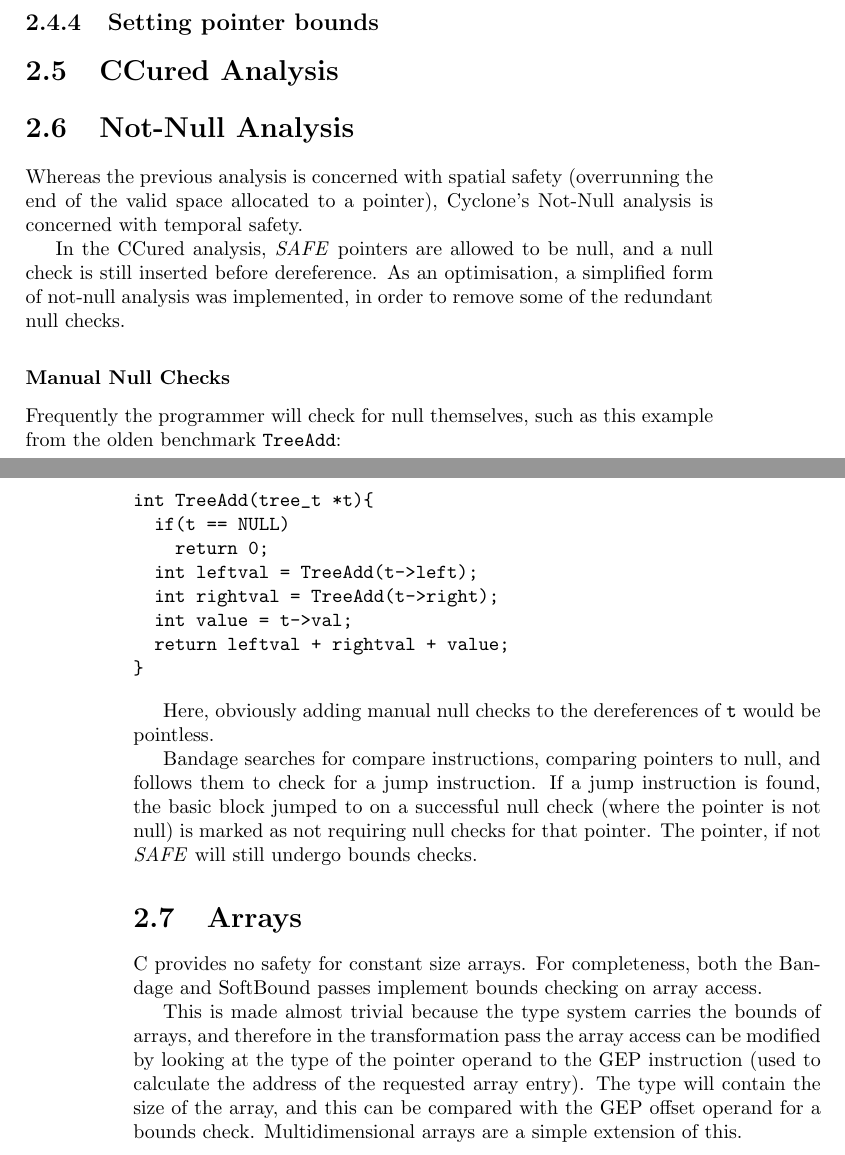
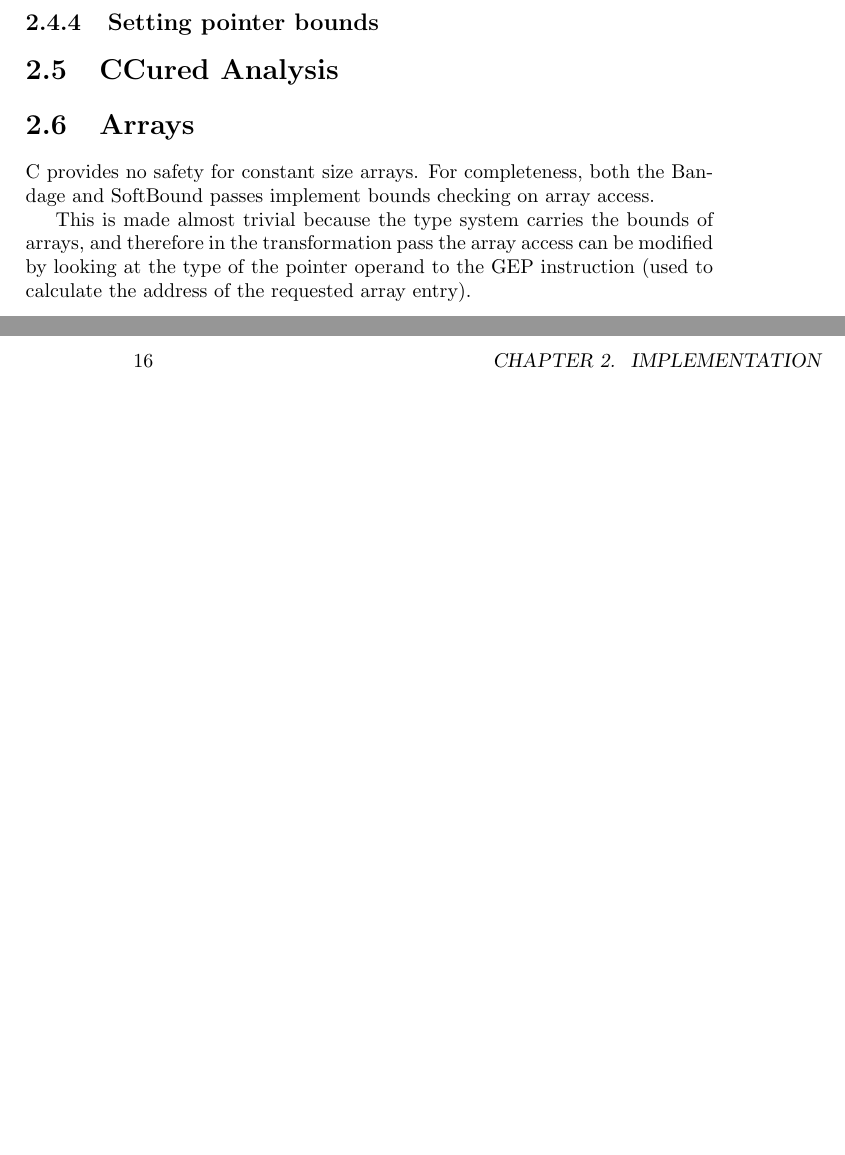
Before and after one commit to PEConn/BandageDissertation, a LaTeX thesis (Dissertation.tex, which reads Implementation/Implementation.tex): two parts of pages 17 and 18 of 21 before the commit and two parts of pages 15 and 16 of 19 after it, joined at a grey line, cut so that both start at the same text, the shorter picture padded with empty space. Compiled offline with pdfLaTeX.

Commit message:
Removed text about not-null pointers

```diff
--- a/Implementation/Implementation.tex
+++ b/Implementation/Implementation.tex
@@ -438,33 +438,33 @@ In terms of implementation, the duplicated functions returned the 'pointer retur
 
 \section{CCured Analysis}
 
-\section{Not-Null Analysis}
-
-Whereas the previous analysis is concerned with spatial safety (overrunning the end of the valid space allocated to a pointer), Cyclone's Not-Null analysis is concerned with temporal safety.
-
-In the CCured analysis, \textit{SAFE} pointers are allowed to be null, and a null check is still inserted before dereference.
-As an optimisation, a simplified form of not-null analysis was implemented, in order to remove some of the redundant null checks.
-
-\subsubsection{Manual Null Checks}
-
-Frequently the programmer will check for null themselves, such as this example from the olden benchmark \verb!TreeAdd!:
-
-\begin{verbatim}
-int TreeAdd(tree_t *t){
-  if(t == NULL)
-    return 0;
-  int leftval = TreeAdd(t->left);
-  int rightval = TreeAdd(t->right);
-  int value = t->val;
-  return leftval + rightval + value;
-}
-\end{verbatim}
-
-Here, obviously adding manual null checks to the dereferences of \verb!t! would be pointless.
-
-Bandage searches for compare instructions, comparing pointers to null, and follows them to check for a jump instruction.
-If a jump instruction is found, the basic block jumped to on a successful null check (where the pointer is not null) is marked as not requiring null checks for that pointer.
-The pointer, if not \textit{SAFE} will still undergo bounds checks.
+%\section{Not-Null Analysis}
+%
+%Whereas the previous analysis is concerned with spatial safety (overrunning the end of the valid space allocated to a pointer), Cyclone's Not-Null analysis is concerned with temporal safety.
+%
+%In the CCured analysis, \textit{SAFE} pointers are allowed to be null, and a null check is still inserted before dereference.
+%As an optimisation, a simplified form of not-null analysis was implemented, in order to remove some of the redundant null checks.
+%
+%\subsubsection{Manual Null Checks}
+%
+%Frequently the programmer will check for null themselves, such as this example from the olden benchmark \verb!TreeAdd!:
+%
+%\begin{verbatim}
+%int TreeAdd(tree_t *t){
+%  if(t == NULL)
+%    return 0;
+%  int leftval = TreeAdd(t->left);
+%  int rightval = TreeAdd(t->right);
+%  int value = t->val;
+%  return leftval + rightval + value;
+%}
+%\end{verbatim}
+%
+%Here, obviously adding manual null checks to the dereferences of \verb!t! would be pointless.
+%
+%Bandage searches for compare instructions, comparing pointers to null, and follows them to check for a jump instruction.
+%If a jump instruction is found, the basic block jumped to on a successful null check (where the pointer is not null) is marked as not requiring null checks for that pointer.
+%The pointer, if not \textit{SAFE} will still undergo bounds checks.
 
 \section{Arrays}
 
@@ -472,5 +472,3 @@ C provides no safety for constant size arrays.
 For completeness, both the Bandage and SoftBound passes implement bounds checking on array access.
 
 This is made almost trivial because the type system carries the bounds of arrays, and therefore in the transformation pass the array access can be modified by looking at the type of the pointer operand to the GEP instruction (used to calculate the address of the requested array entry).
-The type will contain the size of the array, and this can be compared with the GEP offset operand for a bounds check.
-Multidimensional arrays are a simple extension of this.
```
Also changed, not shown: Background/Background.tex (+3 -3 lines).
